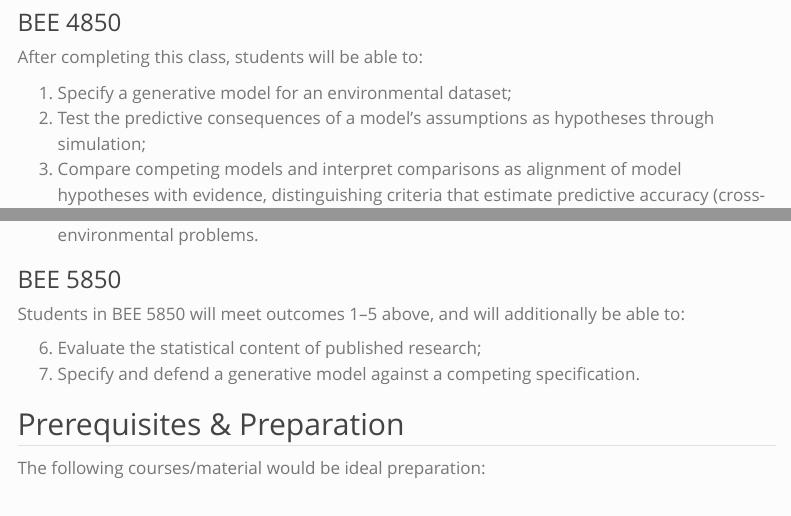
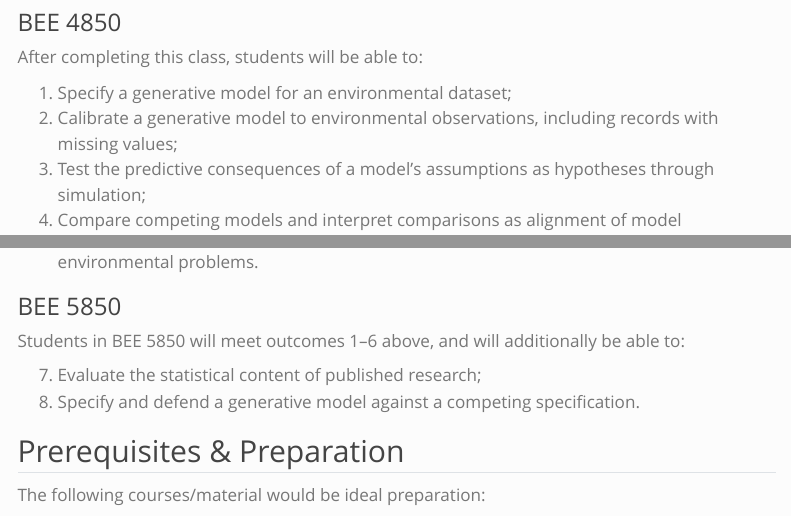
Before and after one commit to bee-envdata-cornell/spring2027, a Quarto document (syllabus.qmd): the page in a window 1100 px wide, from 1510 px down, and a second part further down, joined at a grey line. Rendered offline with R 4.5, knitr and Pandoc in place of Quarto, with nearby package versions; menus at the side of the page are left out.

Commit message:
Add calibration as learning outcome 2
Regenerating the outcome set from the Spring 2026 version against the
Bloom's-taxonomy reference surfaced that fitting had been dropped: SP26 had
"calibrate environmental models to observations, including missing data",
while the SP27 draft had specify, test, compare and quantify -- so a student
could do everything to a model except fit one.

Wording follows SP26's, at position 2 so the list runs specify -> calibrate
-> test. 4850 is now six outcomes; the 5850 additions renumber to 7 and 8.

Co-Authored-By: Claude Opus 5 (1M context) <noreply@anthropic.com>

```diff
--- a/syllabus.qmd
+++ b/syllabus.qmd
@@ -100,5 +100,5 @@ In particular, over the course of the semester, we will:
 After completing this class, students will be able to:
 
 1. Specify a generative model for an environmental dataset;
-2. Test the predictive consequences of a model's assumptions as hypotheses through simulation;
-3. Compare competing models and interpret comparisons as alignment of model hypotheses with evidence, distinguishing criteria that estimate predictive accuracy (cross-validation, AIC, WAIC/DIC) from those that do not (BIC);
+2. Calibrate a generative model to environmental observations, including records with missing values;
+3. Test the predictive consequences of a model's assumptions as hypotheses through simulation;
@@ -107,10 +108,10 @@ After completing this class, students will be able to:
 
 ### BEE 5850
 
-Students in BEE 5850 will meet outcomes 1--5 above, and will additionally be able to:
+Students in BEE 5850 will meet outcomes 1--6 above, and will additionally be able to:
 
-6. Evaluate the statistical content of published research;
-7. Specify and defend a generative model against a competing specification.
+7. Evaluate the statistical content of published research;
+8. Specify and defend a generative model against a competing specification.
 
 
 ## Prerequisites & Preparation
```
Also changed, not shown: syllabus.qmd (5 more changed lines).
